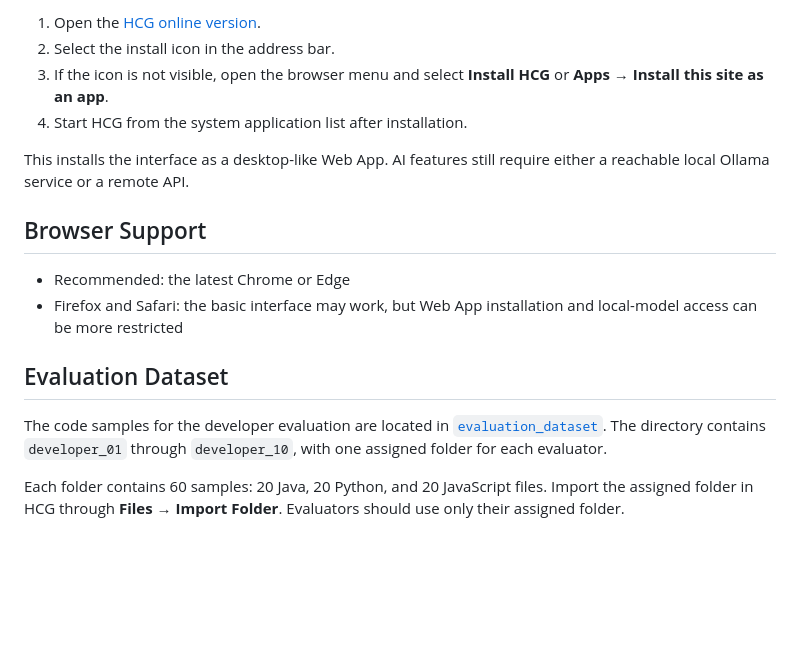
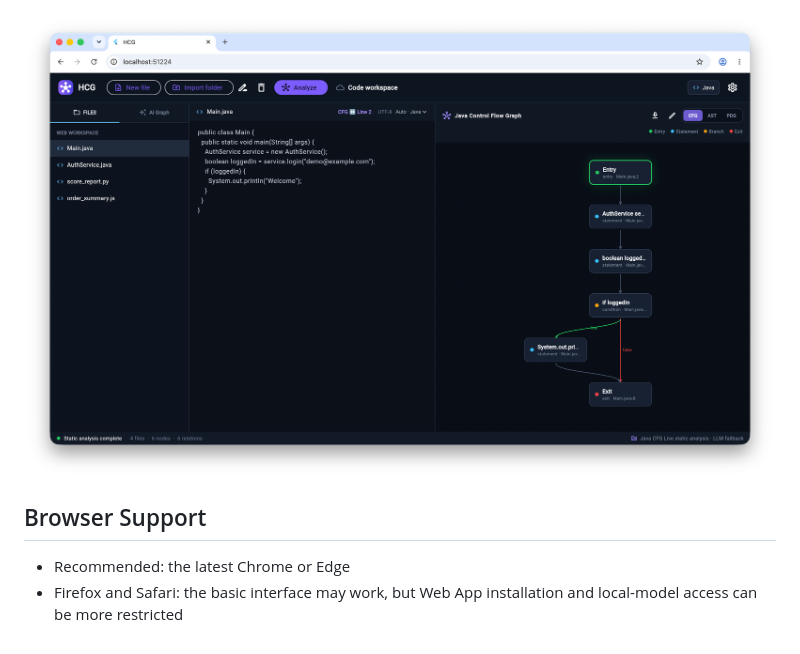
Before and after one commit to Bankzhy/hcg, a Markdown page: README.md, the part around one of its changes. GitHub-like rendering; pictures changed too: assets/fig2.png (added); blank space fills up the shorter version.

```diff
--- a/README.md
+++ b/README.md
@@ -66,18 +50,10 @@ In a recent version of Chrome or Edge:
 
-1. Open the [HCG online version](https://bankzhy.github.io/hcg/).
-2. Select the install icon in the address bar.
-3. If the icon is not visible, open the browser menu and select **Install HCG** or **Apps → Install this site as an app**.
-4. Start HCG from the system application list after installation.
 
-This installs the interface as a desktop-like Web App. AI features still require either a reachable local Ollama service or a remote API.
+![HCG code workspace and CFG visualization](assets/fig2.png)
+
+
 
 ## Browser Support
 
 - Recommended: the latest Chrome or Edge
 - Firefox and Safari: the basic interface may work, but Web App installation and local-model access can be more restricted
-
-## Evaluation Dataset
-
-The code samples for the developer evaluation are located in [`evaluation_dataset`](evaluation_dataset/). The directory contains `developer_01` through `developer_10`, with one assigned folder for each evaluator.
-
-Each folder contains 60 samples: 20 Java, 20 Python, and 20 JavaScript files. Import the assigned folder in HCG through **Files → Import Folder**. Evaluators should use only their assigned folder.
```
Also changed, not shown: other parts of README.md (+11 -27 lines), 1 other file.
